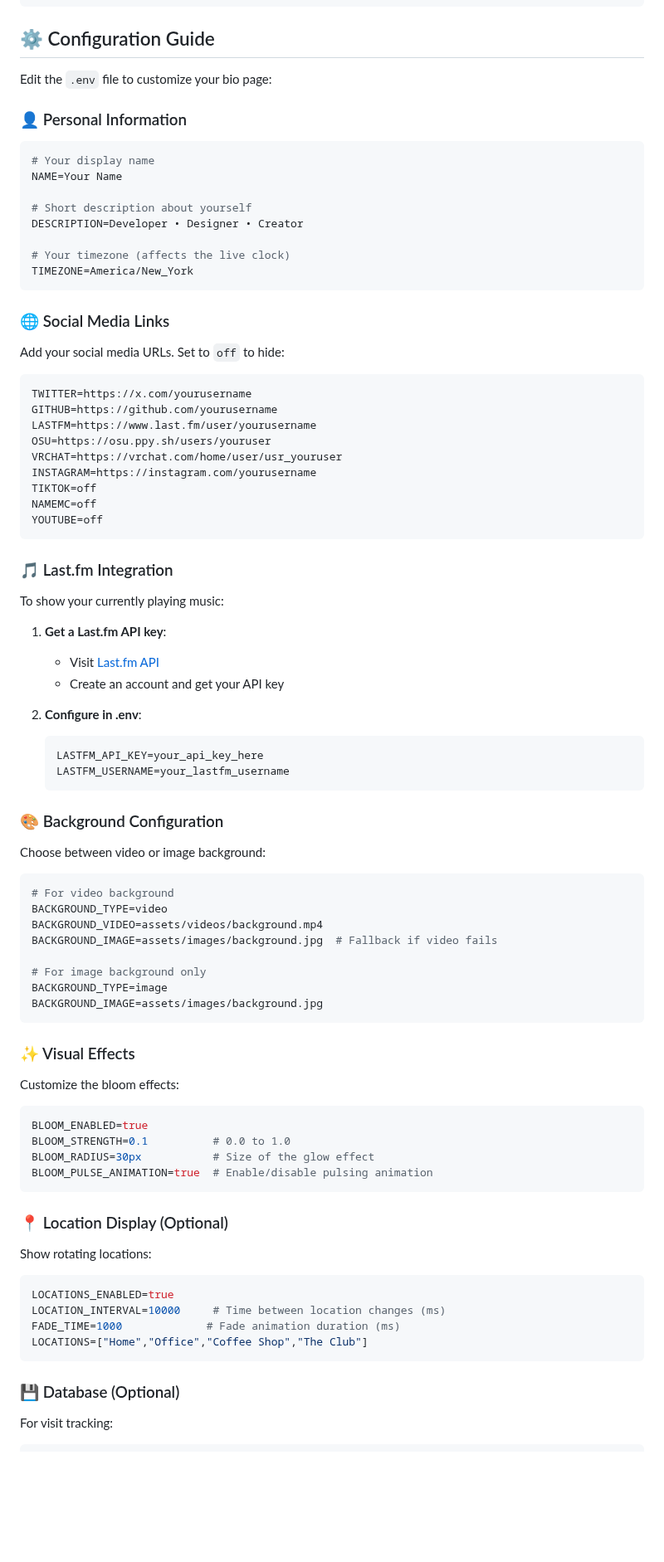
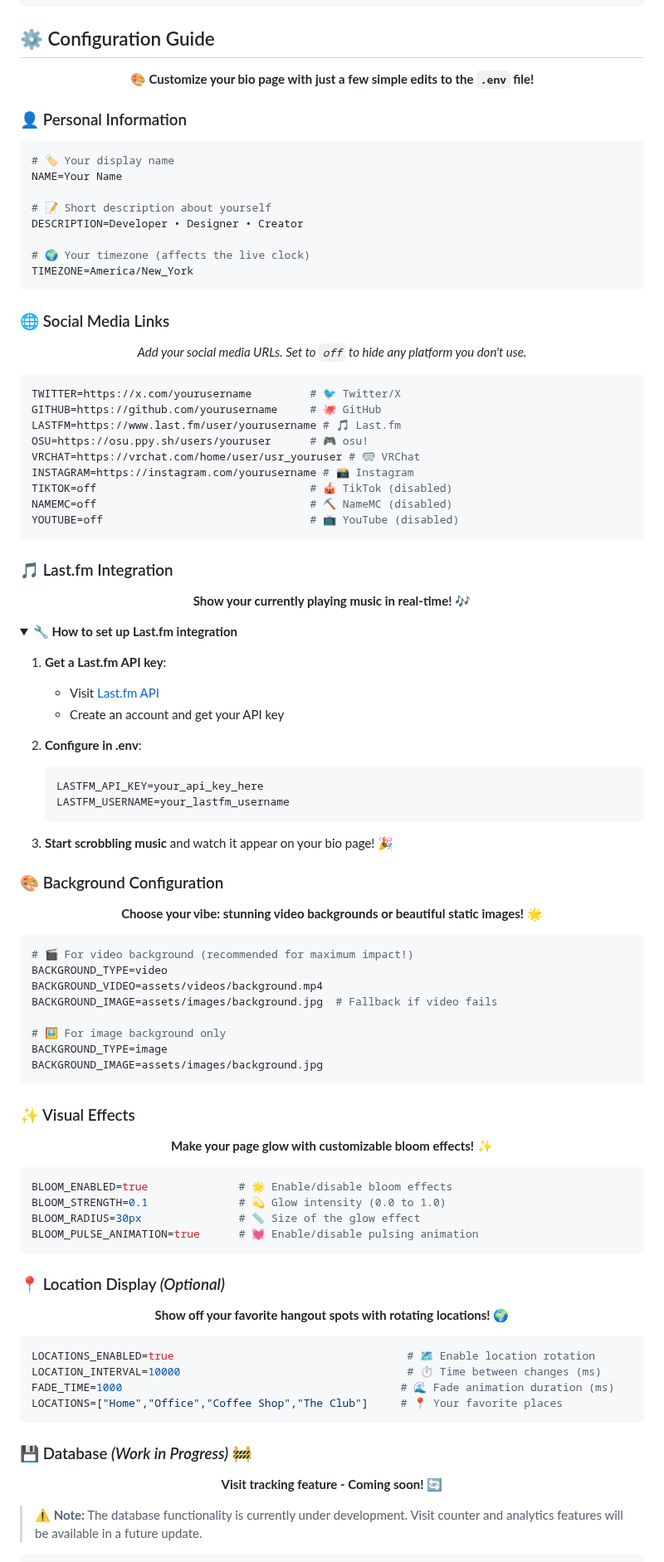
Before and after one commit to Akryst/Meow, a Markdown page: README.md, the part around one of its changes. Shown at 83% size. Rendered like a GitHub page; folded sections open; blank space fills up the shorter version.

Commit message:
Update README.md to reflect project name change and enhance feature descriptions

````diff
--- a/README.md
+++ b/README.md
@@ -99,40 +147,55 @@ musicbio-template/
 
 ## ⚙️ Configuration Guide
 
-Edit the `.env` file to customize your bio page:
+<div align="center">
+
+**🎨 Customize your bio page with just a few simple edits to the `.env` file!**
+
+</div>
 
 ### 👤 Personal Information
 
 ```env
-# Your display name
+# 🏷️ Your display name
 NAME=Your Name
 
-# Short description about yourself
+# 📝 Short description about yourself
 DESCRIPTION=Developer • Designer • Creator
 
-# Your timezone (affects the live clock)
+# 🌍 Your timezone (affects the live clock)
 TIMEZONE=America/New_York
 ```
 
 ### 🌐 Social Media Links
 
-Add your social media URLs. Set to `off` to hide:
+<div align="center">
+
+*Add your social media URLs. Set to `off` to hide any platform you don't use.*
+
+</div>
 
 ```env
-TWITTER=https://x.com/yourusername
-GITHUB=https://github.com/yourusername
-LASTFM=https://www.last.fm/user/yourusername
-OSU=https://osu.ppy.sh/users/youruser
-VRCHAT=https://vrchat.com/home/user/usr_youruser
-INSTAGRAM=https://instagram.com/yourusername
-TIKTOK=off
-NAMEMC=off
-YOUTUBE=off
+TWITTER=https://x.com/yourusername         # 🐦 Twitter/X
+GITHUB=https://github.com/yourusername     # 🐙 GitHub
+LASTFM=https://www.last.fm/user/yourusername # 🎵 Last.fm
+OSU=https://osu.ppy.sh/users/youruser      # 🎮 osu!
+VRCHAT=https://vrchat.com/home/user/usr_youruser # 🥽 VRChat
+INSTAGRAM=https://instagram.com/yourusername # 📸 Instagram
+TIKTOK=off                                 # 🎪 TikTok (disabled)
+NAMEMC=off                                 # ⛏️ NameMC (disabled)
+YOUTUBE=off                                # 📺 YouTube (disabled)
 ```
 
 ### 🎵 Last.fm Integration
 
-To show your currently playing music:
+<div align="center">
+
+**Show your currently playing music in real-time!** 🎶
+
+</div>
+
+<details>
+<summary><b>🔧 How to set up Last.fm integration</b></summary>
 
 1. **Get a Last.fm API key**:
    - Visit [Last.fm API](https://www.last.fm/api/account/create)
@@ -144,45 +207,67 @@ To show your currently playing music:
    LASTFM_USERNAME=your_lastfm_username
    ```
 
+3. **Start scrobbling music** and watch it appear on your bio page! 🎉
+
+</details>
+
 ### 🎨 Background Configuration
 
-Choose between video or image background:
+<div align="center">
+
+**Choose your vibe: stunning video backgrounds or beautiful static images!** 🌟
+
+</div>
 
 ```env
-# For video background
+# 🎬 For video background (recommended for maximum impact!)
 BACKGROUND_TYPE=video
 BACKGROUND_VIDEO=assets/videos/background.mp4
 BACKGROUND_IMAGE=assets/images/background.jpg  # Fallback if video fails
 
-# For image background only
+# 🖼️ For image background only
 BACKGROUND_TYPE=image
 BACKGROUND_IMAGE=assets/images/background.jpg
 ```
 
 ### ✨ Visual Effects
 
-Customize the bloom effects:
+<div align="center">
+
+**Make your page glow with customizable bloom effects!** ✨
+
+</div>
 
 ```env
-BLOOM_ENABLED=true
-BLOOM_STRENGTH=0.1          # 0.0 to 1.0
-BLOOM_RADIUS=30px           # Size of the glow effect
-BLOOM_PULSE_ANIMATION=true  # Enable/disable pulsing animation
+BLOOM_ENABLED=true              # 🌟 Enable/disable bloom effects
+BLOOM_STRENGTH=0.1              # 💫 Glow intensity (0.0 to 1.0)
+BLOOM_RADIUS=30px               # 📏 Size of the glow effect
+BLOOM_PULSE_ANIMATION=true      # 💓 Enable/disable pulsing animation
 ```
 
-### 📍 Location Display (Optional)
+### 📍 Location Display *(Optional)*
 
-Show rotating locations:
+<div align="center">
+
+**Show off your favorite hangout spots with rotating locations!** 🌍
+
+</div>
 
 ```env
-LOCATIONS_ENABLED=true
-LOCATION_INTERVAL=10000     # Time between location changes (ms)
-FADE_TIME=1000             # Fade animation duration (ms)
-LOCATIONS=["Home","Office","Coffee Shop","The Club"]
+LOCATIONS_ENABLED=true                                    # 🗺️ Enable location rotation
+LOCATION_INTERVAL=10000                                   # ⏱️ Time between changes (ms)
+FADE_TIME=1000                                           # 🌊 Fade animation duration (ms)
+LOCATIONS=["Home","Office","Coffee Shop","The Club"]     # 📍 Your favorite places
 ```
 
-### 💾 Database (Optional)
+### 💾 Database *(Work in Progress)* 🚧
 
-For visit tracking:
+<div align="center">
+
+**Visit tracking feature - Coming soon!** 🔄
+
+</div>
+
+> **⚠️ Note:** The database functionality is currently under development. Visit counter and analytics features will be available in a future update.
 
 ```env
````
Also changed, not shown: other parts of README.md (+229 -112 lines).
